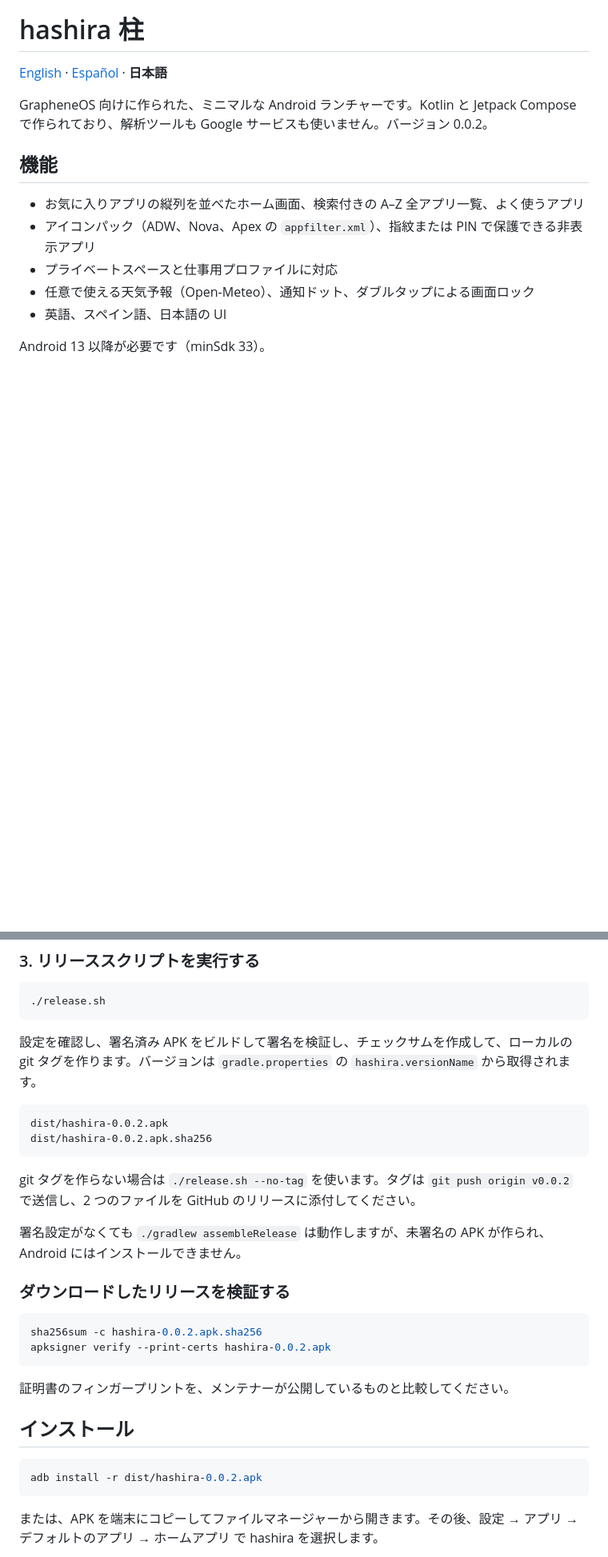
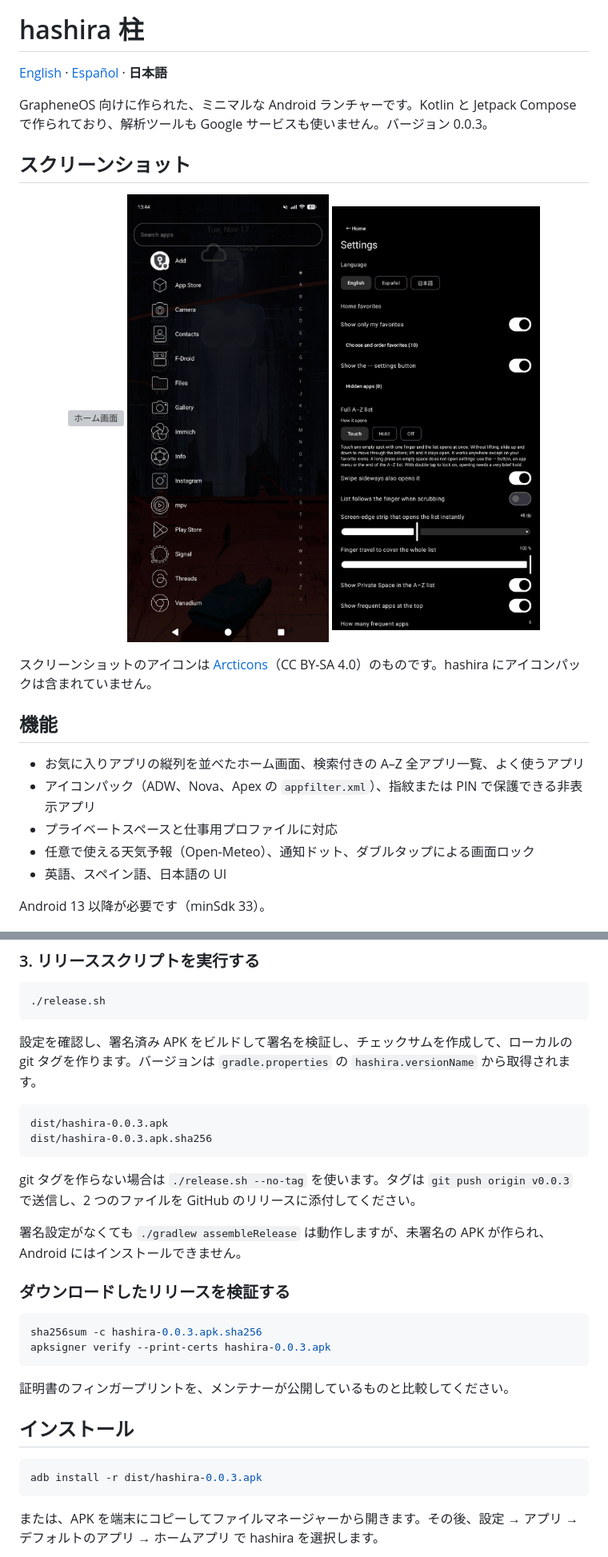
Before and after one commit to hashira-launcher/hashira, a Markdown page: README.ja.md, 2 parts joined by grey strips. Shown at 80% size. Drawn GitHub-style; pictures changed too: docs/screenshots/app-list.png (added), docs/screenshots/settings.png (added); blank space fills up the shorter version; grey boxes are pictures that could not be loaded.

Commit message:
hashira 0.0.3: new logo, screenshots, version from package

````diff
--- a/README.ja.md
+++ b/README.ja.md
@@ -2,7 +6,17 @@
 
 [English](README.md) · [Español](README.es.md) · **日本語**
 
-GrapheneOS 向けに作られた、ミニマルな Android ランチャーです。Kotlin と Jetpack Compose で作られており、解析ツールも Google サービスも使いません。バージョン 0.0.2。
+GrapheneOS 向けに作られた、ミニマルな Android ランチャーです。Kotlin と Jetpack Compose で作られており、解析ツールも Google サービスも使いません。バージョン 0.0.3。
+
+## スクリーンショット
+
+<p align="center">
+  <img src="docs/screenshots/home.png" width="260" alt="ホーム画面">
+  <img src="docs/screenshots/app-list.png" width="260" alt="A–Z 全アプリ一覧">
+  <img src="docs/screenshots/settings.png" width="260" alt="設定">
+</p>
+
+スクリーンショットのアイコンは [Arcticons](https://github.com/Arcticons-Team/Arcticons)（CC BY-SA 4.0）のものです。hashira にアイコンパックは含まれていません。
 
 ## 機能
 
@@ -99,19 +113,19 @@ export HASHIRA_KEY_PASSWORD=...
 設定を確認し、署名済み APK をビルドして署名を検証し、チェックサムを作成して、ローカルの git タグを作ります。バージョンは `gradle.properties` の `hashira.versionName` から取得されます。
 
 ```
-dist/hashira-0.0.2.apk
-dist/hashira-0.0.2.apk.sha256
+dist/hashira-0.0.3.apk
+dist/hashira-0.0.3.apk.sha256
 ```
 
-git タグを作らない場合は `./release.sh --no-tag` を使います。タグは `git push origin v0.0.2` で送信し、2 つのファイルを GitHub のリリースに添付してください。
+git タグを作らない場合は `./release.sh --no-tag` を使います。タグは `git push origin v0.0.3` で送信し、2 つのファイルを GitHub のリリースに添付してください。
 
 署名設定がなくても `./gradlew assembleRelease` は動作しますが、未署名の APK が作られ、Android にはインストールできません。
 
 ### ダウンロードしたリリースを検証する
 
 ```sh
-sha256sum -c hashira-0.0.2.apk.sha256
-apksigner verify --print-certs hashira-0.0.2.apk
+sha256sum -c hashira-0.0.3.apk.sha256
+apksigner verify --print-certs hashira-0.0.3.apk
 ```
 
 証明書のフィンガープリントを、メンテナーが公開しているものと比較してください。
@@ -119,7 +133,7 @@ apksigner verify --print-certs hashira-0.0.2.apk
 ## インストール
 
 ```sh
-adb install -r dist/hashira-0.0.2.apk
+adb install -r dist/hashira-0.0.3.apk
 ```
 
 または、APK を端末にコピーしてファイルマネージャーから開きます。その後、設定 → アプリ → デフォルトのアプリ → ホームアプリ で hashira を選択します。
````
Also changed, not shown: other parts of README.ja.md (+5 -1 lines), README.es.md (+22 -8 lines), README.md (+22 -8 lines), docs/logo.png (added), 5 other files.
